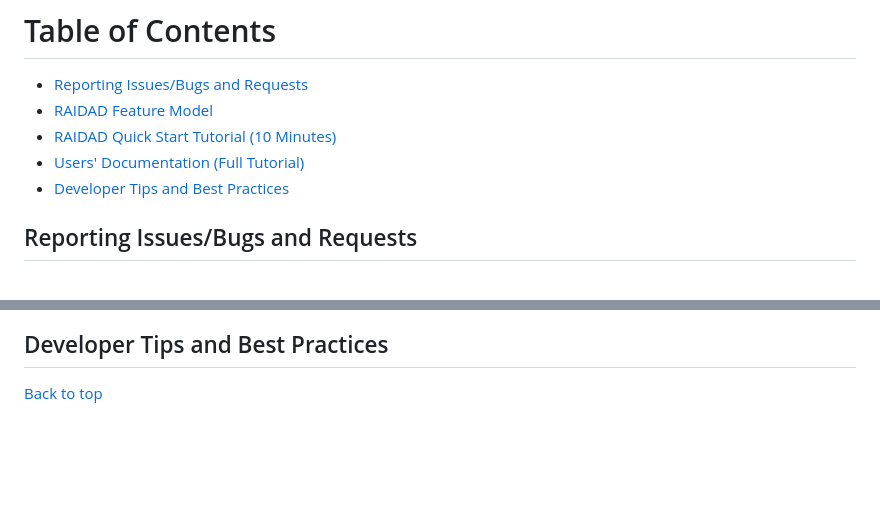
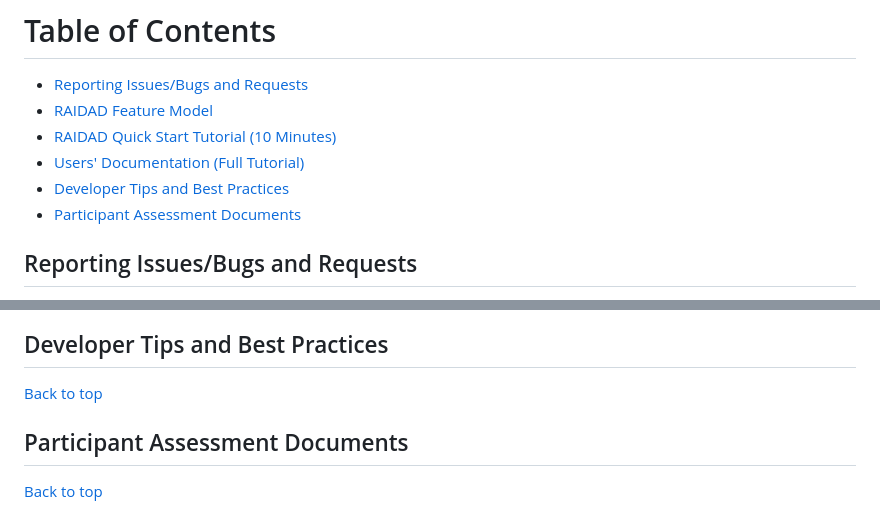
Before and after one commit to Mohsengholami2008/RAIDAD, a Markdown page: README.md, 2 parts joined by grey strips. Drawn GitHub-style; blank space fills up the shorter version.

```diff
--- a/README.md
+++ b/README.md
@@ -27,6 +27,7 @@ RAIDAD stands out by unifying data-driven and model-driven paradigms. It ensures
 - [RAIDAD Quick Start Tutorial (10 Minutes)](#raidad-quick-start-tutorial-10-minutes)
 - [Users' Documentation (Full Tutorial)](#users-documentation-full-tutorial)
 - [Developer Tips and Best Practices](#developer-tips-and-best-practices)
+- [Participant Assessment Documents](#participant-assessment-documents)
 
 
 ## Reporting Issues/Bugs and Requests
@@ -62,3 +63,8 @@ A widely used approach for domain analysis is the feature model. We utilized the
 ## Developer Tips and Best Practices
 
 [Back to top](#table-of-contents)
+
+
+## Participant Assessment Documents
+
+[Back to top](#table-of-contents)
```
